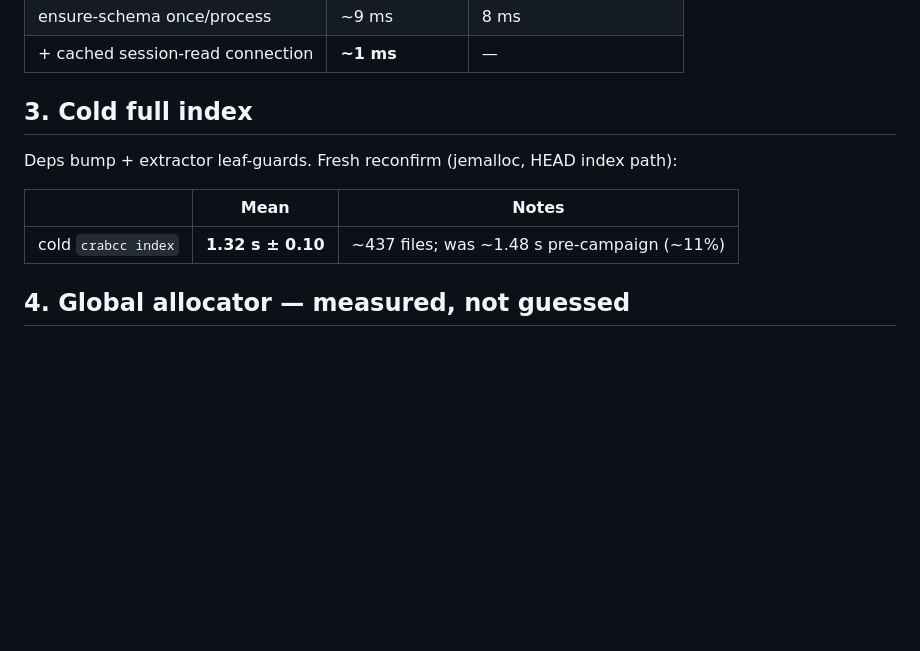
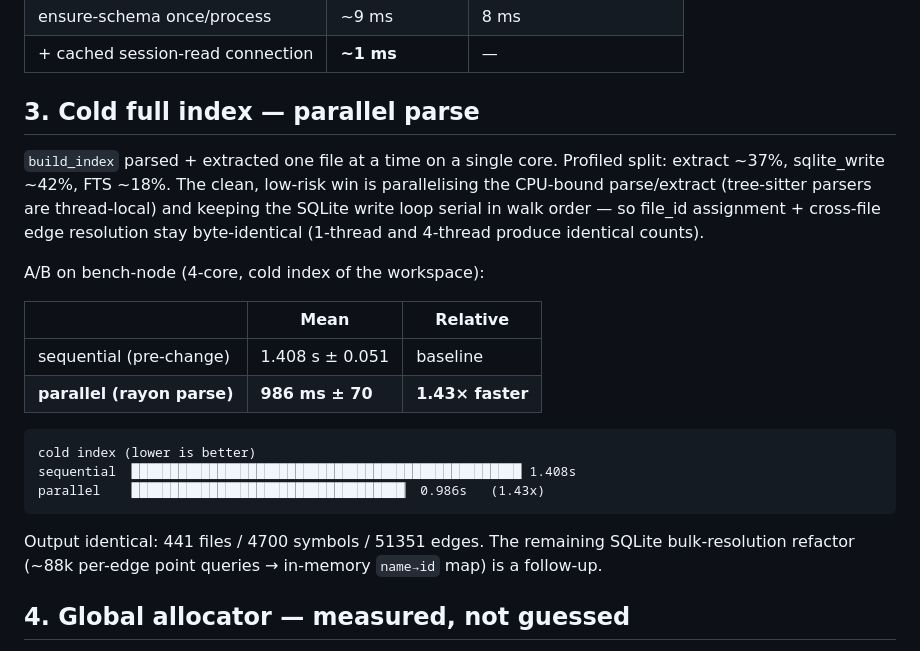
Before and after one commit to crabcc-labs/crabcc, a Markdown page: docs/PERF-648-agent-shell-and-deps.md, the part around the change. Rendered like a GitHub page; blank space fills up the shorter version.

````diff
--- a/docs/PERF-648-agent-shell-and-deps.md
+++ b/docs/PERF-648-agent-shell-and-deps.md
@@ -52,13 +52,31 @@ the memory `Palace` and re-ensured schema.
 | ensure-schema once/process | ~9 ms | 8 ms |
 | + cached session-read connection | **~1 ms** | — |
 
-## 3. Cold full index
+## 3. Cold full index — parallel parse
 
-Deps bump + extractor leaf-guards. Fresh reconfirm (jemalloc, HEAD index path):
+`build_index` parsed + extracted one file at a time on a single core.
+Profiled split: extract ~37%, sqlite_write ~42%, FTS ~18%. The clean,
+low-risk win is parallelising the CPU-bound parse/extract (tree-sitter
+parsers are thread-local) and keeping the SQLite write loop serial in
+walk order — so file_id assignment + cross-file edge resolution stay
+byte-identical (1-thread and 4-thread produce identical counts).
 
-| | Mean | Notes |
+A/B on bench-node (4-core, cold index of the workspace):
+
+| | Mean | Relative |
 |---|---|---|
-| cold `crabcc index` | **1.32 s ± 0.10** | ~437 files; was ~1.48 s pre-campaign (~11%) |
+| sequential (pre-change) | 1.408 s ± 0.051 | baseline |
+| **parallel (rayon parse)** | **986 ms ± 70** | **1.43× faster** |
+
+```
+cold index (lower is better)
+sequential  ██████████████████████████████████████████████████ 1.408s
+parallel    ███████████████████████████████████▏ 0.986s   (1.43x)
+```
+
+Output identical: 441 files / 4700 symbols / 51351 edges. The remaining
+SQLite bulk-resolution refactor (~88k per-edge point queries → in-memory
+`name→id` map) is a follow-up.
 
 ## 4. Global allocator — measured, not guessed
 
````
Also changed, not shown: README.md (+2 -0 lines).
